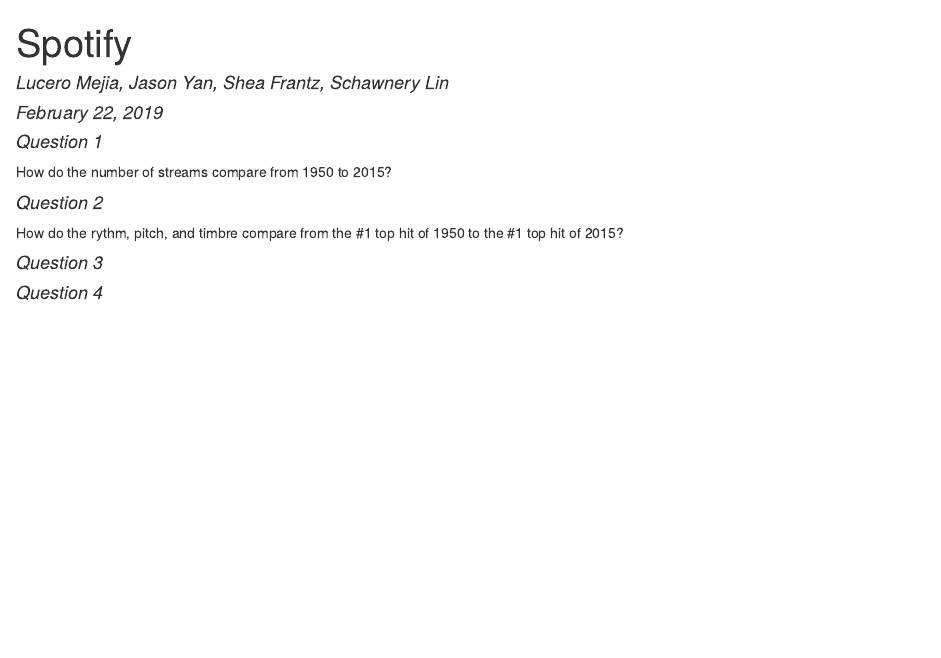
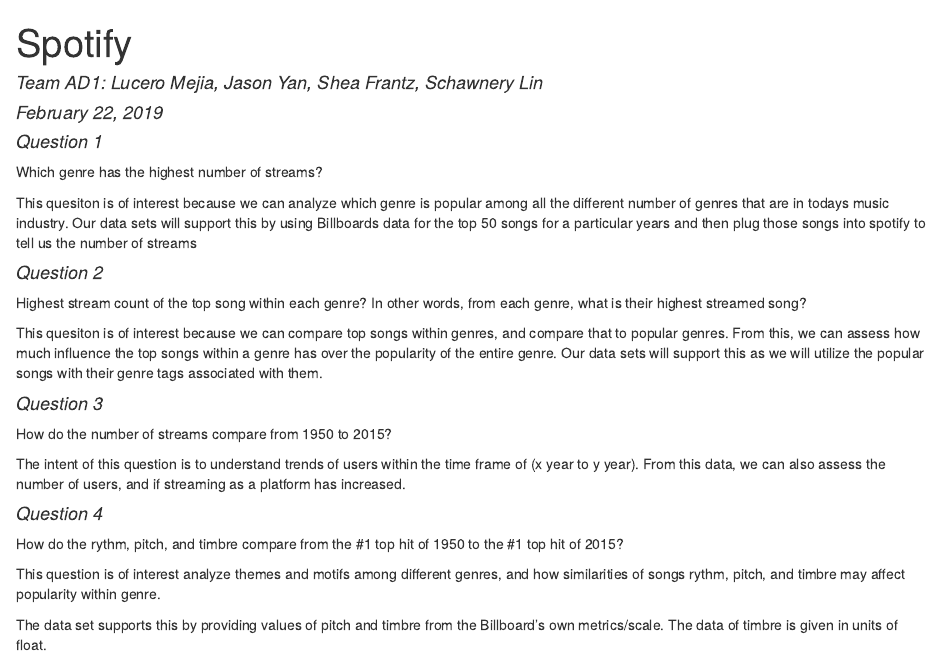
Before and after one commit to lmejia23/final-project-info-201, an R Markdown document (index.Rmd): the page in a window 1100 px wide, from its top. The pictures show the output file index.html that the author committed with the source, opened offline.

Commit message:
Update questions

```diff
--- a/index.Rmd
+++ b/index.Rmd
@@ -1,16 +1,28 @@
 ---
 title: "Spotify"
-author: "Lucero Mejia, Jason Yan, Shea Frantz, Schawnery Lin"
+author: "Team AD1: Lucero Mejia, Jason Yan, Shea Frantz, Schawnery Lin"
 date: "February 22, 2019"
 output: html_document
 ---
 
 #### _Question 1_
+Which genre has the highest number of streams?
+
+This quesiton is of interest because we can analyze which genre is popular among all the different number of genres that are in todays music industry. Our data sets will support this by using Billboards data for the top 50 songs for a particular years and then plug those songs into spotify to tell us the number of streams
+
+#### _Question 2_
+Highest stream count of the top song within each genre? In other words, from each genre, what is their highest streamed song?
+
+This quesiton is of interest because we can compare top songs within genres, and compare that to popular genres. From this, we can assess how much influence the top songs within a genre has over the popularity of the entire genre. Our data sets will support this as we will utilize the popular songs with their genre tags associated with them.
+
+#### _Question 3_
 How do the number of streams compare from 1950 to 2015?
 
-#### _Question 2_
+The intent of this question is to understand trends of users within the time frame of (x year to y year). From this data, we can also assess the number of users, and if streaming as a platform has increased.
+
+#### _Question 4_
 How do the rythm, pitch, and timbre compare from the #1 top hit of 1950 to the #1 top hit of 2015?
 
-#### _Question 3_
+This question is of interest analyze themes and motifs among different genres, and how similarities of songs rythm, pitch, and timbre may affect popularity within genre.
 
-#### _Question 4_
+The data set supports this by providing values of pitch and timbre from the Billboard's own metrics/scale. The data of timbre is given in units of float.
```
Also changed, not shown: index.html.
